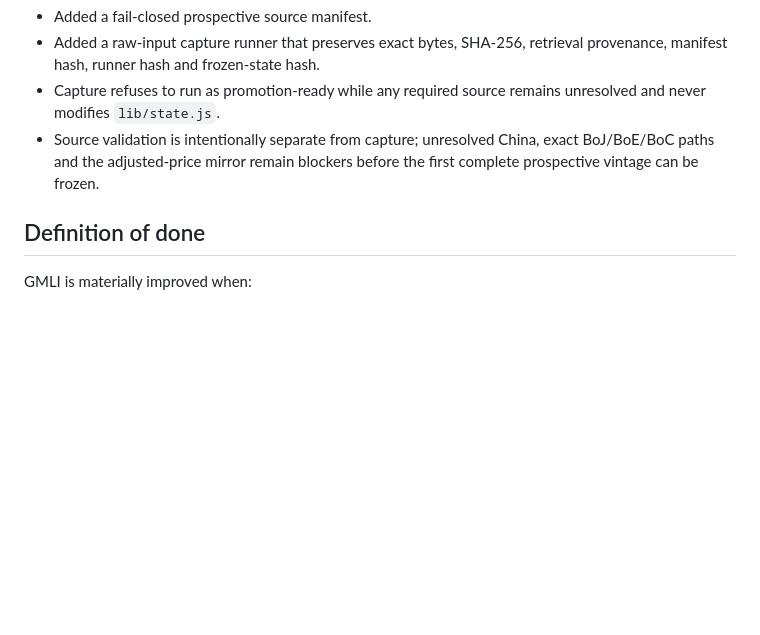
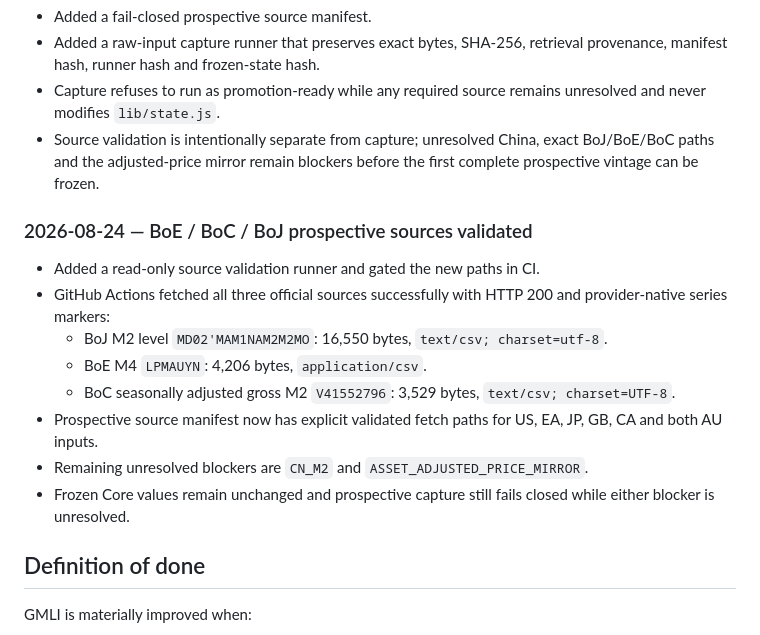
Before and after one commit to Garrincha077/NUEVO, a Markdown page: docs/GMLI_FRESHNESS_ROADMAP.md, the part around the change. Rendered like a GitHub page; blank space fills up the shorter version.

Commit message:
Record BoE BoC BoJ source validation progress

```diff
--- a/docs/GMLI_FRESHNESS_ROADMAP.md
+++ b/docs/GMLI_FRESHNESS_ROADMAP.md
@@ -151,6 +151,17 @@ Defer HYG, BTC, VNQ/VEA and other new asset-specific models until freshness and
 - Capture refuses to run as promotion-ready while any required source remains unresolved and never modifies `lib/state.js`.
 - Source validation is intentionally separate from capture; unresolved China, exact BoJ/BoE/BoC paths and the adjusted-price mirror remain blockers before the first complete prospective vintage can be frozen.
 
+### 2026-08-24 — BoE / BoC / BoJ prospective sources validated
+
+- Added a read-only source validation runner and gated the new paths in CI.
+- GitHub Actions fetched all three official sources successfully with HTTP 200 and provider-native series markers:
+  - BoJ M2 level `MD02'MAM1NAM2M2MO`: 16,550 bytes, `text/csv; charset=utf-8`.
+  - BoE M4 `LPMAUYN`: 4,206 bytes, `application/csv`.
+  - BoC seasonally adjusted gross M2 `V41552796`: 3,529 bytes, `text/csv; charset=UTF-8`.
+- Prospective source manifest now has explicit validated fetch paths for US, EA, JP, GB, CA and both AU inputs.
+- Remaining unresolved blockers are `CN_M2` and `ASSET_ADJUSTED_PRICE_MIRROR`.
+- Frozen Core values remain unchanged and prospective capture still fails closed while either blocker is unresolved.
+
 ## Definition of done
 
 GMLI is materially improved when:
```
